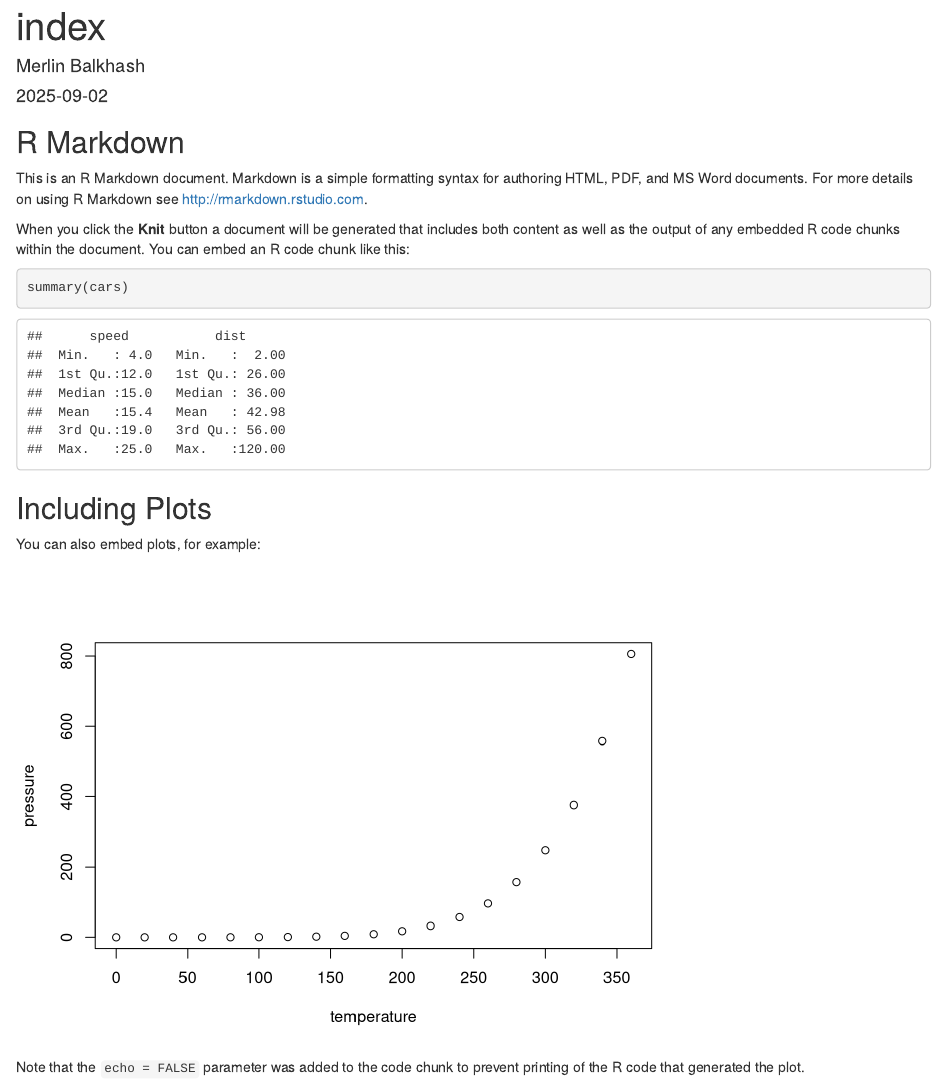
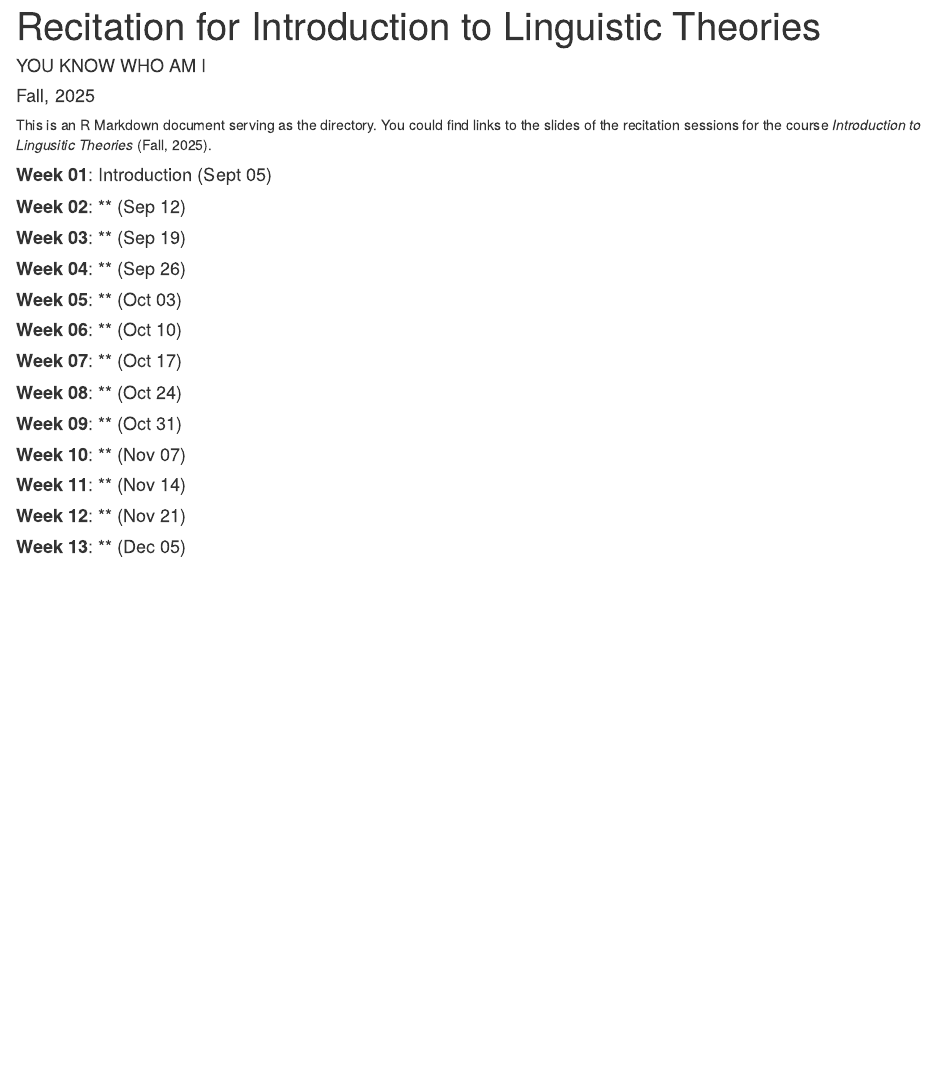
Before and after one commit to merlinudinov/ling201recitation, an R Markdown document (index.Rmd): the page in a window 1100 px wide, from its top. Rendered offline with R 4.5, knitr and Pandoc, with nearby package versions.

Commit message:
first attempt2

````diff
--- a/index.Rmd
+++ b/index.Rmd
@@ -1,7 +1,7 @@
 ---
-title: "index"
-author: "Merlin Balkhash"
-date: "2025-09-02"
+title: "Recitation for Introduction to Linguistic Theories"
+author: "YOU KNOW WHO AM I"
+date: "Fall, 2025"
 output: html_document
 ---
 
@@ -9,22 +9,18 @@ output: html_document
 knitr::opts_chunk$set(echo = TRUE)
 ```
 
-## R Markdown
+This is an R Markdown document serving as the directory. You could find links to the slides of the recitation sessions for the course *Introduction to Lingusitic Theories* (Fall, 2025).
 
-This is an R Markdown document. Markdown is a simple formatting syntax for authoring HTML, PDF, and MS Word documents. For more details on using R Markdown see <http://rmarkdown.rstudio.com>.
-
-When you click the **Knit** button a document will be generated that includes both content as well as the output of any embedded R code chunks within the document. You can embed an R code chunk like this:
-
-```{r cars}
-summary(cars)
-```
-
-## Including Plots
-
-You can also embed plots, for example:
-
-```{r pressure, echo=FALSE}
-plot(pressure)
-```
-
-Note that the `echo = FALSE` parameter was added to the code chunk to prevent printing of the R code that generated the plot.
+#### **Week 01**: Introduction (Sept 05)
+#### **Week 02**: ** (Sep 12)
+#### **Week 03**: ** (Sep 19)
+#### **Week 04**: ** (Sep 26)
+#### **Week 05**: ** (Oct 03)
+#### **Week 06**: ** (Oct 10)
+#### **Week 07**: ** (Oct 17)
+#### **Week 08**: ** (Oct 24)
+#### **Week 09**: ** (Oct 31)
+#### **Week 10**: ** (Nov 07)
+#### **Week 11**: ** (Nov 14)
+#### **Week 12**: ** (Nov 21)
+#### **Week 13**: ** (Dec 05)
````
Also changed, not shown: index.html, 1 other file.
